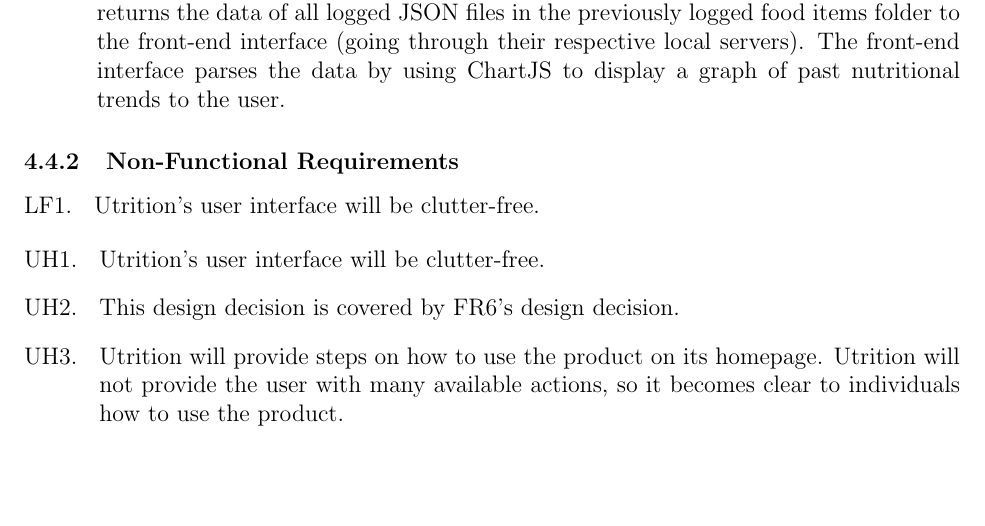
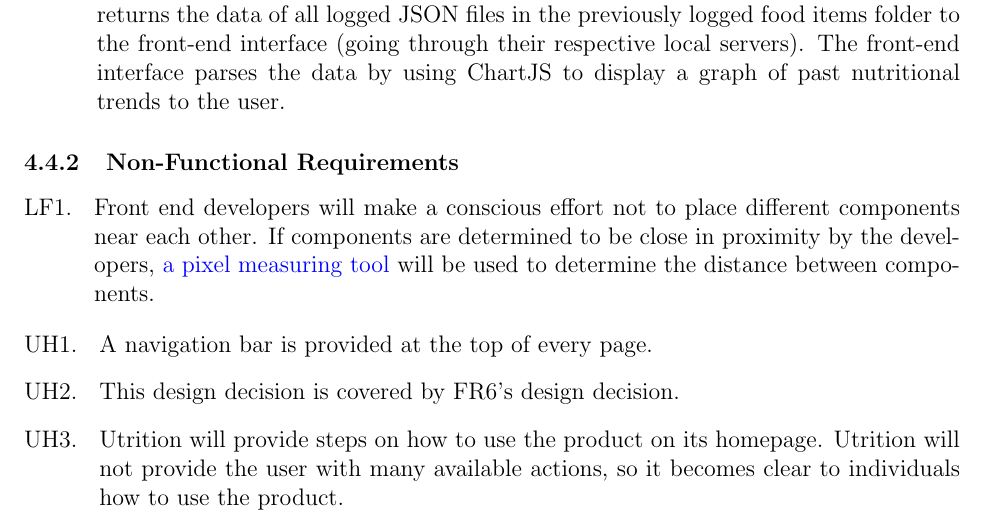
Before and after one commit to jeff-rey-wang/utrition, a LaTeX document (docs/Design/SystDesign/SystDes.tex): part of page 9 of 15, cut so that both start at the same text, the shorter picture padded with empty space. Compiled offline with pdfLaTeX.

Commit message:
Fixed LF1 and UH1

```diff
--- a/docs/Design/SystDesign/SystDes.tex
+++ b/docs/Design/SystDesign/SystDes.tex
@@ -185,11 +185,11 @@
 
 \subsubsection{Non-Functional Requirements}
 \begin{enumerate}[{LF}1. ]
-	\item Utrition’s user interface will be clutter-free.
+	\item Front end developers will make a conscious effort not to place different components near each other. If components are determined to be close in proximity by the developers, \href{https://www.rapidtables.com/web/tools/pixel-ruler.html}{a pixel measuring tool} will be used to determine the distance between components.
 \end{enumerate}
 
 \begin{enumerate}[{UH}1. ]
-	\item Utrition’s user interface will be clutter-free.
+	\item A navigation bar is provided at the top of every page.
 	\item This design decision is covered by FR6's design decision.
 	\item Utrition will provide steps on how to use the product on its homepage. Utrition will not provide the user with many available actions, so it becomes clear to individuals how to use the product.
 	\item Nutritional information (calories, fat, sodium, carbohydrates, sugar, and protein) will have an appropriate symbol next to it.
```
